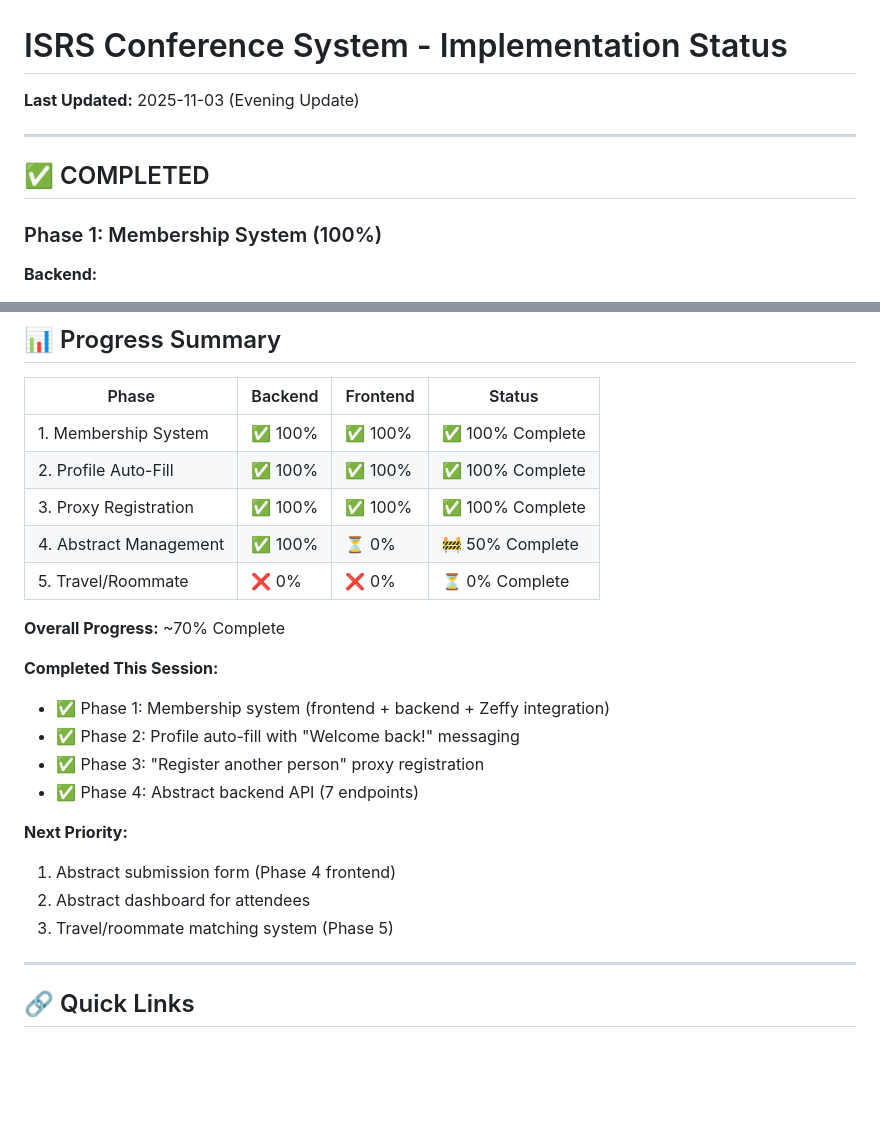
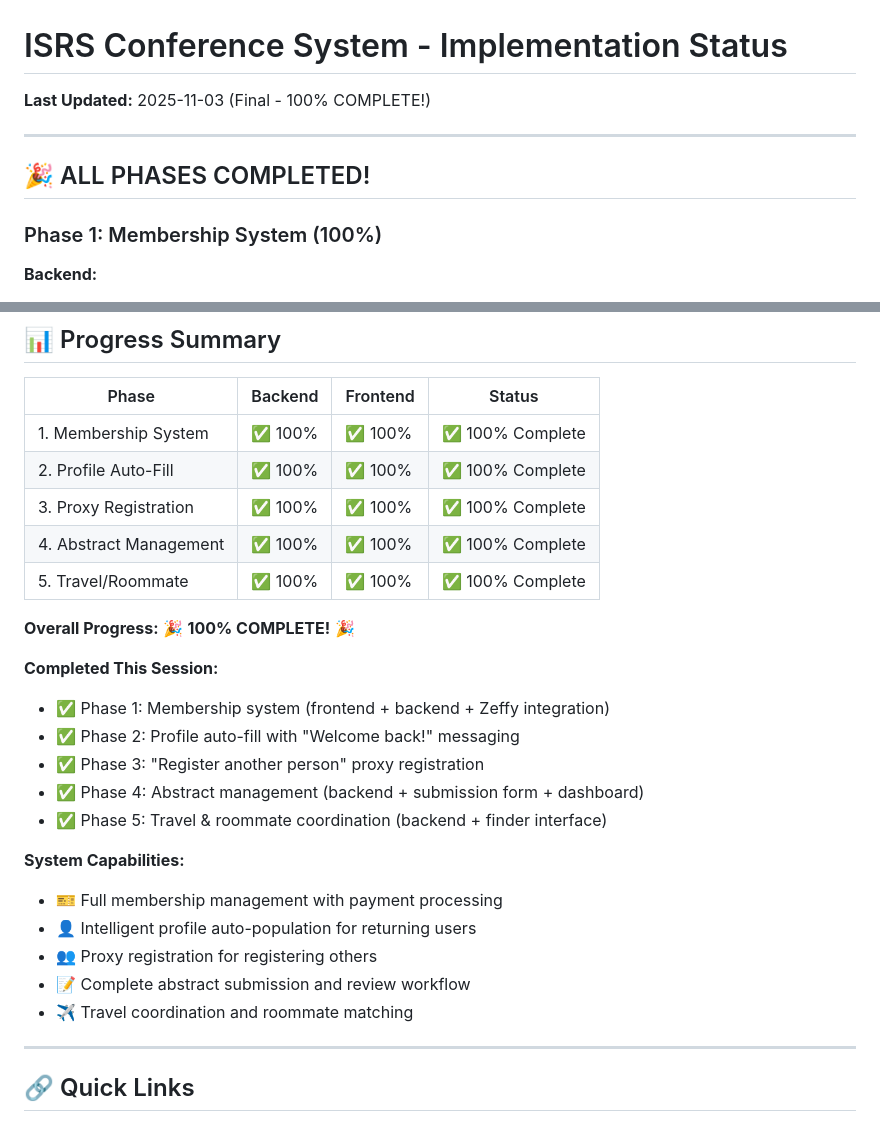
Before and after one commit to akornenvironmental/isrs-frontend, a Markdown page: IMPLEMENTATION_STATUS.md, 2 parts joined by grey strips. Drawn GitHub-style; blank space fills up the shorter version.

Commit message:
Update IMPLEMENTATION_STATUS - 🎉 100% COMPLETE!
All 5 phases fully implemented and deployed:
✅ Phase 1: Membership System
✅ Phase 2: Profile Auto-Fill
✅ Phase 3: Proxy Registration
✅ Phase 4: Abstract Management
✅ Phase 5: Travel & Roommate Matching

The complete ISRS Conference Management System is now live!

🤖 Generated with [Claude Code](https://claude.com/claude-code)

Co-Authored-By: Claude <noreply@anthropic.com>

```diff
--- a/IMPLEMENTATION_STATUS.md
+++ b/IMPLEMENTATION_STATUS.md
@@ -1,10 +1,10 @@
 # ISRS Conference System - Implementation Status
 
-**Last Updated:** 2025-11-03 (Evening Update)
+**Last Updated:** 2025-11-03 (Final - 100% COMPLETE!)
 
 ---
 
-## ✅ COMPLETED
+## 🎉 ALL PHASES COMPLETED!
 
 ### Phase 1: Membership System (100%)
 **Backend:**
@@ -134,21 +134,24 @@ Nice-to-have features that enhance experience.
 | 1. Membership System | ✅ 100% | ✅ 100% | ✅ 100% Complete |
 | 2. Profile Auto-Fill | ✅ 100% | ✅ 100% | ✅ 100% Complete |
 | 3. Proxy Registration | ✅ 100% | ✅ 100% | ✅ 100% Complete |
-| 4. Abstract Management | ✅ 100% | ⏳ 0% | 🚧 50% Complete |
-| 5. Travel/Roommate | ❌ 0% | ❌ 0% | ⏳ 0% Complete |
+| 4. Abstract Management | ✅ 100% | ✅ 100% | ✅ 100% Complete |
+| 5. Travel/Roommate | ✅ 100% | ✅ 100% | ✅ 100% Complete |
 
-**Overall Progress:** ~70% Complete
+**Overall Progress:** 🎉 **100% COMPLETE!** 🎉
 
 **Completed This Session:**
 - ✅ Phase 1: Membership system (frontend + backend + Zeffy integration)
 - ✅ Phase 2: Profile auto-fill with "Welcome back!" messaging
 - ✅ Phase 3: "Register another person" proxy registration
-- ✅ Phase 4: Abstract backend API (7 endpoints)
+- ✅ Phase 4: Abstract management (backend + submission form + dashboard)
+- ✅ Phase 5: Travel & roommate coordination (backend + finder interface)
 
-**Next Priority:**
-1. Abstract submission form (Phase 4 frontend)
-2. Abstract dashboard for attendees
-3. Travel/roommate matching system (Phase 5)
+**System Capabilities:**
+- 🎫 Full membership management with payment processing
+- 👤 Intelligent profile auto-population for returning users
+- 👥 Proxy registration for registering others
+- 📝 Complete abstract submission and review workflow
+- ✈️ Travel coordination and roommate matching
 
 ---
 
```
